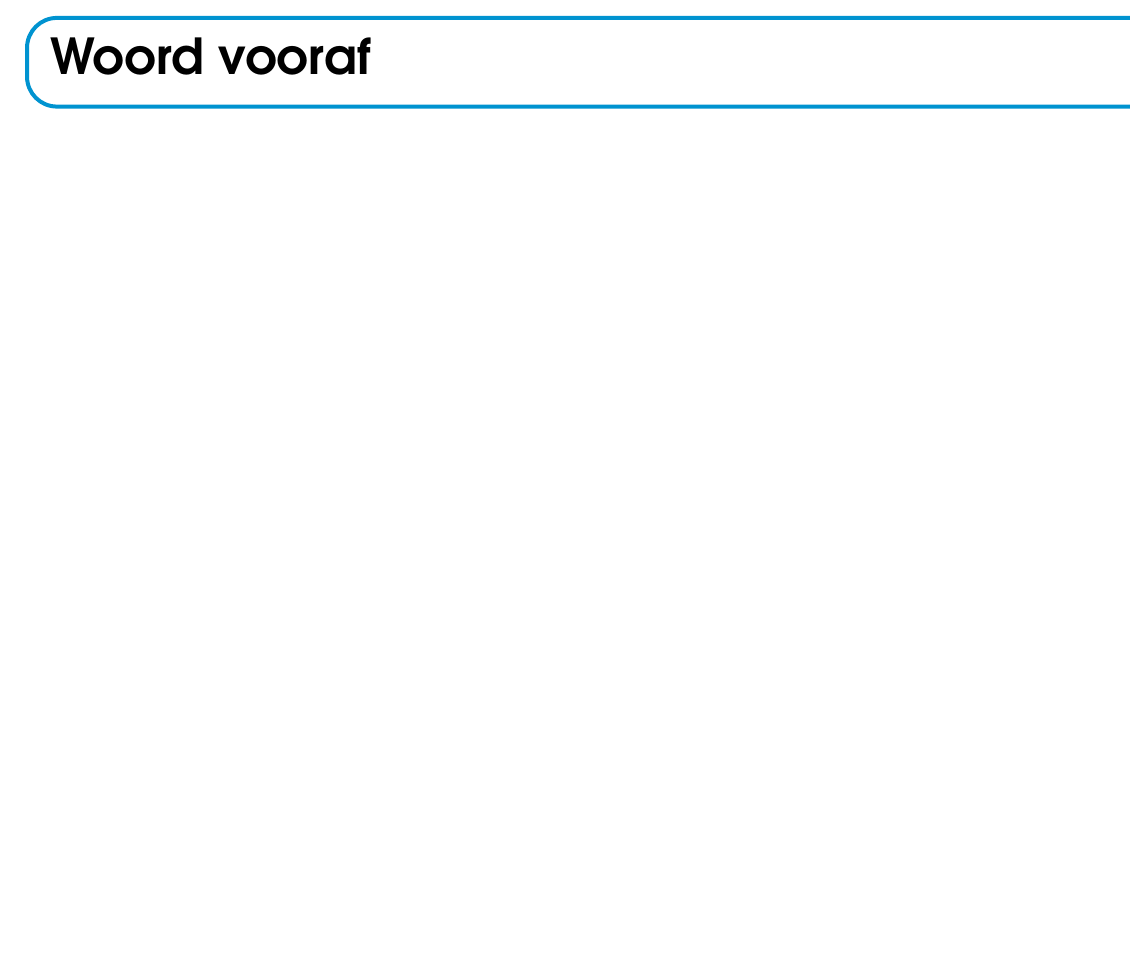
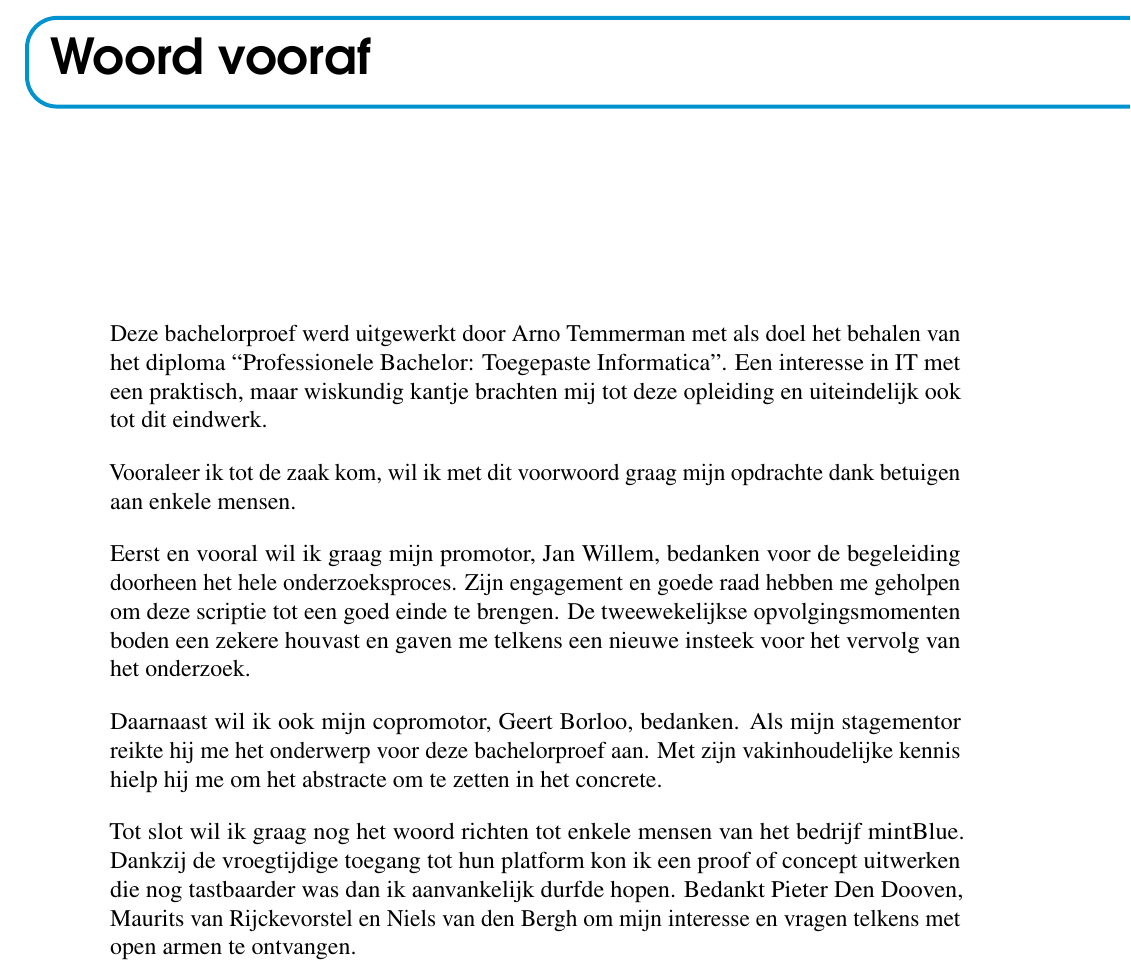
Before and after one commit to Arno-Temmerman/bachproef-latex, a LaTeX thesis (bachproef/bachproef-tin.tex, which reads bachproef/voorwoord.tex): part of page 5 of 60, cut so that both start at the same text, the shorter picture padded with empty space. Compiled offline with pdfLaTeX.

Commit message:
[BP] voorwoord uitgewerkt

```diff
--- a/bachproef/voorwoord.tex
+++ b/bachproef/voorwoord.tex
@@ -5,8 +5,12 @@
 \chapter*{Woord vooraf}
 \label{ch:voorwoord}
 
-%% TODO:
-%% Het voorwoord is het enige deel van de bachelorproef waar je vanuit je
-%% eigen standpunt (``ik-vorm'') mag schrijven. Je kan hier bv. motiveren
-%% waarom jij het onderwerp wil bespreken.
-%% Vergeet ook niet te bedanken wie je geholpen/gesteund/... heeft
+Deze bachelorproef werd uitgewerkt door Arno Temmerman met als doel het behalen van het diploma ``Professionele Bachelor: Toegepaste Informatica''. Een interesse in IT met een praktisch, maar wiskundig kantje brachten mij tot deze opleiding en uiteindelijk ook tot dit eindwerk.
+
+Vooraleer ik tot de zaak kom, wil ik met dit voorwoord graag mijn opdrachte dank betuigen aan enkele mensen.
+
+Eerst en vooral wil ik graag mijn promotor, Jan Willem, bedanken voor de begeleiding doorheen het hele onderzoeksproces. Zijn engagement en goede raad hebben me geholpen om deze scriptie tot een goed einde te brengen. De tweewekelijkse opvolgingsmomenten boden een zekere houvast en gaven me telkens een nieuwe insteek voor het vervolg van het onderzoek.
+
+Daarnaast wil ik ook mijn copromotor, Geert Borloo, bedanken. Als mijn stagementor reikte hij me het onderwerp voor deze bachelorproef aan. Met zijn vakinhoudelijke kennis hielp hij me om het abstracte om te zetten in het concrete.
+
+Tot slot wil ik graag nog het woord richten tot enkele mensen van het bedrijf mintBlue. Dankzij de vroegtijdige toegang tot hun platform kon ik een proof of concept uitwerken die nog tastbaarder was dan ik aanvankelijk durfde hopen. Bedankt Pieter Den Dooven, \mbox{Maurits} van Rijckevorstel en Niels van den Bergh om mijn interesse en vragen telkens met open armen te ontvangen.
```
